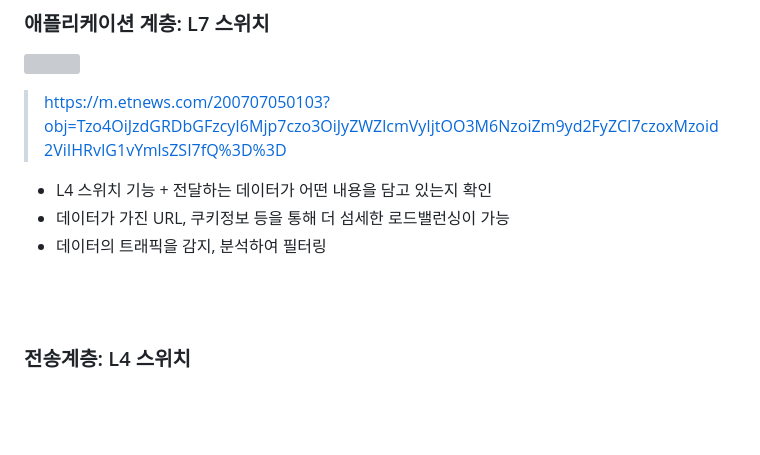
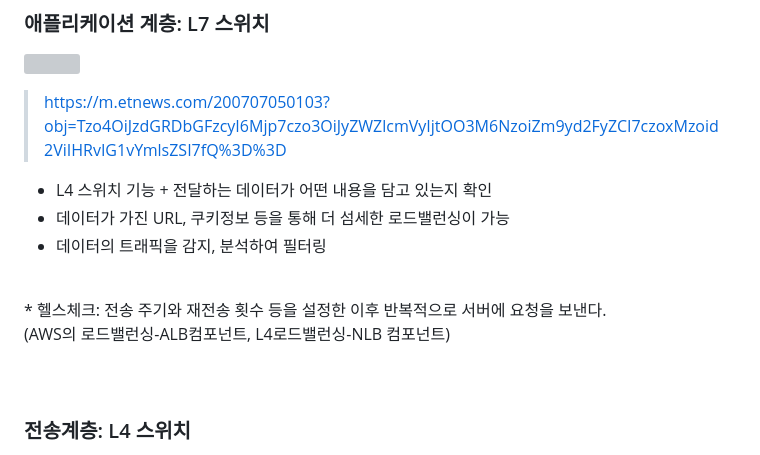
Before and after one commit to sungw00ng/Today_I_Learn, a Markdown page: 네트워크/레이어별 네트워크 장치와 설명.md, the part around the change. Rendered like a GitHub page; blank space fills up the shorter version; grey boxes are pictures that could not be loaded.

```diff
--- a/네트워크/레이어별 네트워크 장치와 설명.md
+++ b/네트워크/레이어별 네트워크 장치와 설명.md
@@ -10,7 +10,9 @@
 - L4 스위치 기능 + 전달하는 데이터가 어떤 내용을 담고 있는지 확인
 - 데이터가 가진 URL, 쿠키정보 등을 통해 더 섬세한 로드밸런싱이 가능
 - 데이터의 트래픽을 감지, 분석하여 필터링
-
+<br>
+* 헬스체크: 전송 주기와 재전송 횟수 등을 설정한 이후 반복적으로 서버에 요청을 보낸다. <br>
+(AWS의 로드밸런싱-ALB컴포넌트, L4로드밸런싱-NLB 컴포넌트)  <br>
 <br><br>
 
 ### 전송계층: L4 스위치
```
